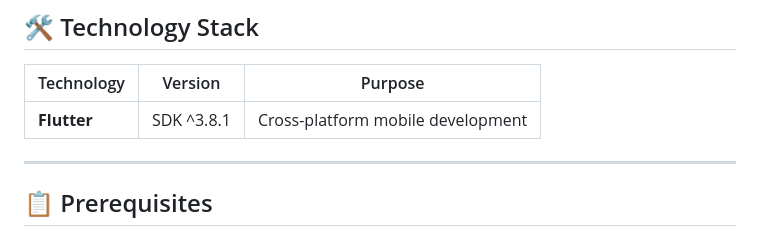
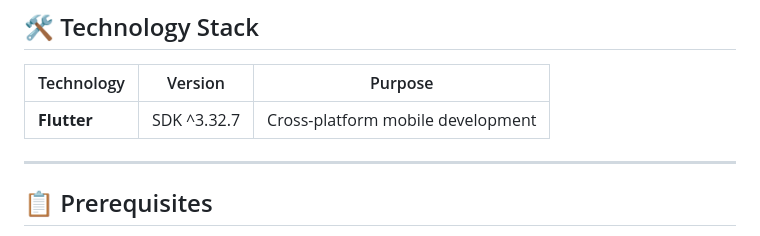
Before and after one commit to unaisshemim/pillow-talk-mobile, a Markdown page: README.md, the part around the change. Rendered like a GitHub page.

Commit message:
changed the flutter version

```diff
--- a/README.md
+++ b/README.md
@@ -29,7 +29,7 @@ Pillow Talk is a comprehensive mobile application designed to enhance communicat
 
 | Technology | Version | Purpose |
 |------------|---------|---------|
-| **Flutter** | SDK ^3.8.1 | Cross-platform mobile development |
+| **Flutter** | SDK ^3.32.7 | Cross-platform mobile development |
 ---
 
 ## 📋 Prerequisites
```
